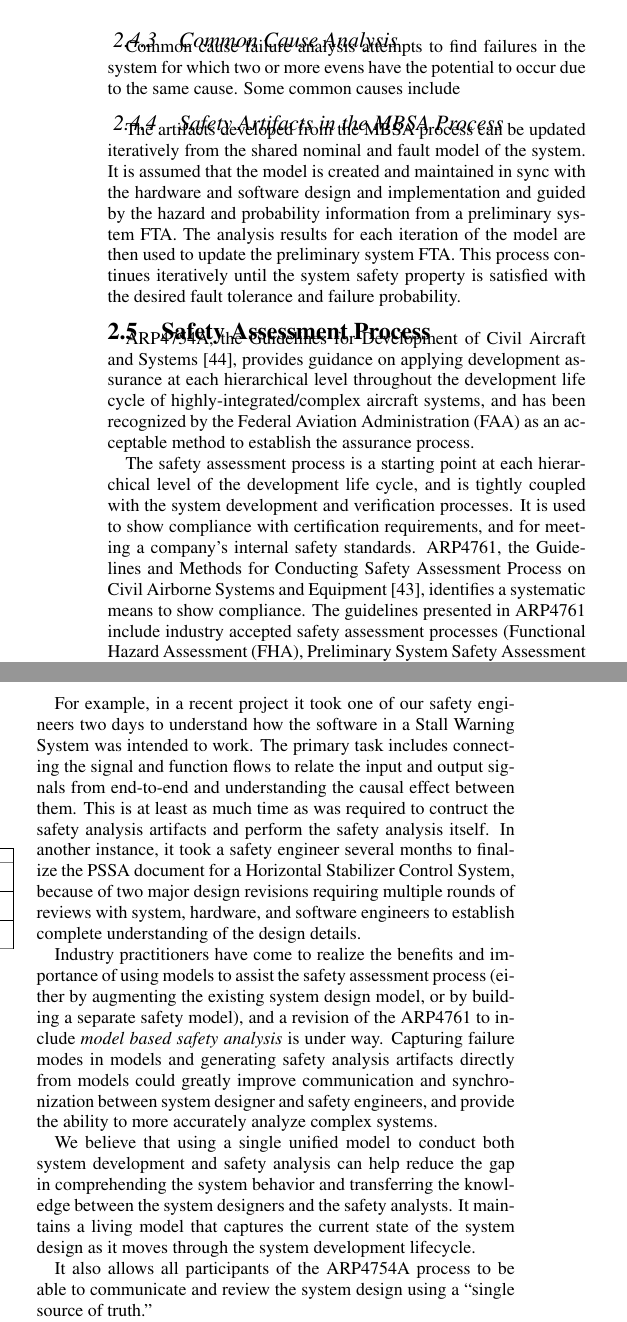
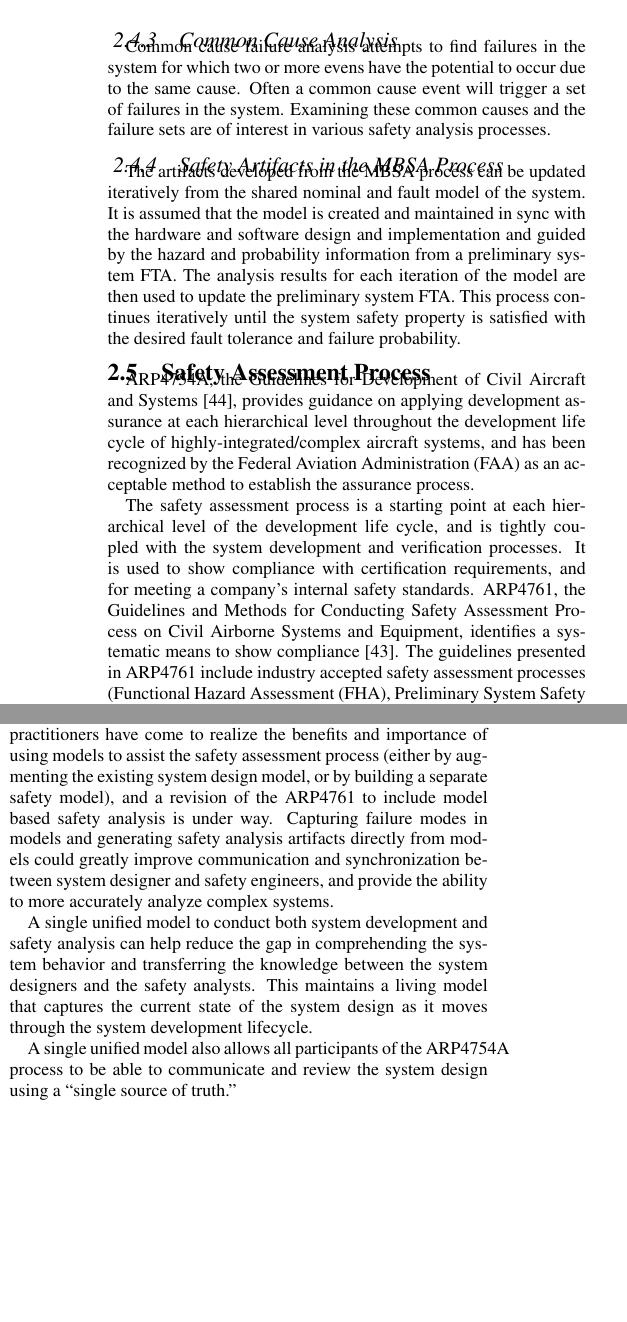
Before and after one commit to dkstewart/University-Research, a LaTeX paper (WPE/main.tex, which reads WPE/process.tex, WPE/safety_artifacts.tex): two parts of the columns of page 3 of 11, joined at a grey line, cut so that both start at the same text, the shorter picture padded with empty space. Compiled offline with pdfLaTeX.

Commit message:
DS: Minor edits.

```diff
--- a/WPE/process.tex
+++ b/WPE/process.tex
@@ -12,23 +12,16 @@ ARP4754A, the Guidelines for Development of Civil Aircraft and Systems~\cite{SAE
 	\label{fig:proposed_safety_process}
 \end{figure*}
 
-The safety assessment process is a starting point at each hierarchical level of the development life cycle, and is tightly coupled with the system development and verification processes. It is used to show compliance with certification requirements, and for meeting a company's internal safety standards. ARP4761, the Guidelines and Methods for Conducting Safety Assessment Process on Civil Airborne Systems and Equipment~\cite{SAE:ARP4761},  identifies a systematic means to show compliance. The guidelines presented in ARP4761 include industry accepted safety assessment processes (Functional Hazard Assessment (FHA), Preliminary System Safety Assessment (PSSA), and System Safety Assessment (SSA)), and safety analysis methods to conduct the safety assessment,
+The safety assessment process is a starting point at each hierarchical level of the development life cycle, and is tightly coupled with the system development and verification processes. It is used to show compliance with certification requirements, and for meeting a company's internal safety standards. ARP4761, the Guidelines and Methods for Conducting Safety Assessment Process on Civil Airborne Systems and Equipment,  identifies a systematic means to show compliance~\cite{SAE:ARP4761}. The guidelines presented in ARP4761 include industry accepted safety assessment processes (Functional Hazard Assessment (FHA), Preliminary System Safety Assessment (PSSA), and System Safety Assessment (SSA)), and safety analysis methods to conduct the safety assessment,
 such as Fault Tree Analysis (FTA), Failure Modes and Effect Analysis (FMEA), and Common Cause Analysis (CCA).
 
 A prerequisite of performing the safety assessment of a system design is to understand how the system is intended to work, primarily focusing on the integrity of the outputs and the availability of the system (see left column of Figure~\ref{fig:proposed_safety_process}). The safety engineers then use the acquired understanding to conduct safety analysis, construct the safety analysis artifacts, and compare the analysis results with established safety objectives and safety-related requirements.
 
-In practice, prior to performing the safety assessment of a system, the safety engineers are often equipped with the domain knowledge about the system, but do not necessarily have detailed knowledge of how the software functions are designed. Acquiring the required knowledge about the behavior and implementation of each software function in a system can be time-consuming.
+In practice, prior to performing the safety assessment of a system, the safety engineers are often equipped with the domain knowledge about the system, but do not necessarily have detailed knowledge of how the software functions are designed. Acquiring the required knowledge about the behavior and implementation of each software function in a system can be time-consuming. Industry practitioners have come to realize the benefits and importance of using models to assist the safety assessment process (either by augmenting the existing system design model, or by building a separate safety model), and a revision of the ARP4761 to include model based safety analysis is under way. Capturing failure modes in models and generating safety analysis artifacts directly from models could greatly improve communication and synchronization between system designer and safety engineers, and provide the ability to more accurately analyze complex systems.
 
-For example, in a recent project it took one of our safety engineers two days to understand how the software in a Stall Warning System was intended to work. The primary task includes connecting the signal and function flows to relate the input and output signals from end-to-end and understanding the causal effect between them. This is at least as much time as was required to contruct the safety analysis artifacts and perform the safety analysis itself. In another instance, it took a safety engineer several months to finalize the PSSA document for a Horizontal Stabilizer Control System, because of two major design revisions requiring multiple rounds of reviews with system, hardware, and software engineers to establish complete understanding of the design
-details.
+A single unified model to conduct both system development and safety analysis can help reduce the gap in comprehending the system behavior and transferring the knowledge between the system designers and the safety analysts. This maintains a living model that captures the current state of the system design as it moves through the system development lifecycle.
 
-Industry practitioners have come to realize the benefits and importance of
-using models to assist the safety assessment process (either by augmenting the existing system design model, or by building a separate safety model), and a revision of the ARP4761 to include {\em model based safety analysis} is under way.
-Capturing failure modes in models and generating safety analysis artifacts directly from models could greatly improve communication and synchronization between system designer and safety engineers, and provide the ability to more accurately analyze complex systems.
-
-We believe that using a single unified model to conduct both system development and safety analysis can help reduce the gap in comprehending the system behavior and transferring the knowledge between the system designers and the safety analysts. It maintains a living model that captures the current state of the system design as it moves through the system development lifecycle.
-
-It also allows all participants of the ARP4754A process to be able to communicate and review the system design using a ``single source of truth.''
+A single unified model also allows all participants of the ARP4754A process to be able to communicate and review the system design using a ``single source of truth.''
 
 A model that supports both system design and safety analysis must describe both the system design information (e.g., system architecture, functional behavior) and safety-relevant information (e.g., failure modes, failure rates).  It must do this in a way that keeps the two types of information distinguishable, yet allows them to interact with each other.
 
--- a/WPE/safety_artifacts.tex
+++ b/WPE/safety_artifacts.tex
@@ -29,7 +29,7 @@ FMEA is represented as a table that shows the relationships between sets of faul
 \end{figure}
 
 \subsubsection{Common Cause Analysis}
-Common cause failure analysis attempts to find failures in the system for which two or more evens have the potential to occur due to the same cause. Some common causes include
+Common cause failure analysis attempts to find failures in the system for which two or more evens have the potential to occur due to the same cause. Often a common cause event will trigger a set of failures in the system. Examining these common causes and the failure sets are of interest in various safety analysis processes.
 
 
 \subsubsection{Safety Artifacts in the MBSA Process}
```
Also changed, not shown: WPE/SA_background.tex (+2 -2 lines), WPE/case_study.tex (+1 -1 lines), WPE/future_work.tex (+2 -2 lines), WPE/mbsa.tex (+1 -1 lines), WPE/main.pdf, WPE/safety_artifacts.tex (2 more changed lines), 1 other file.
